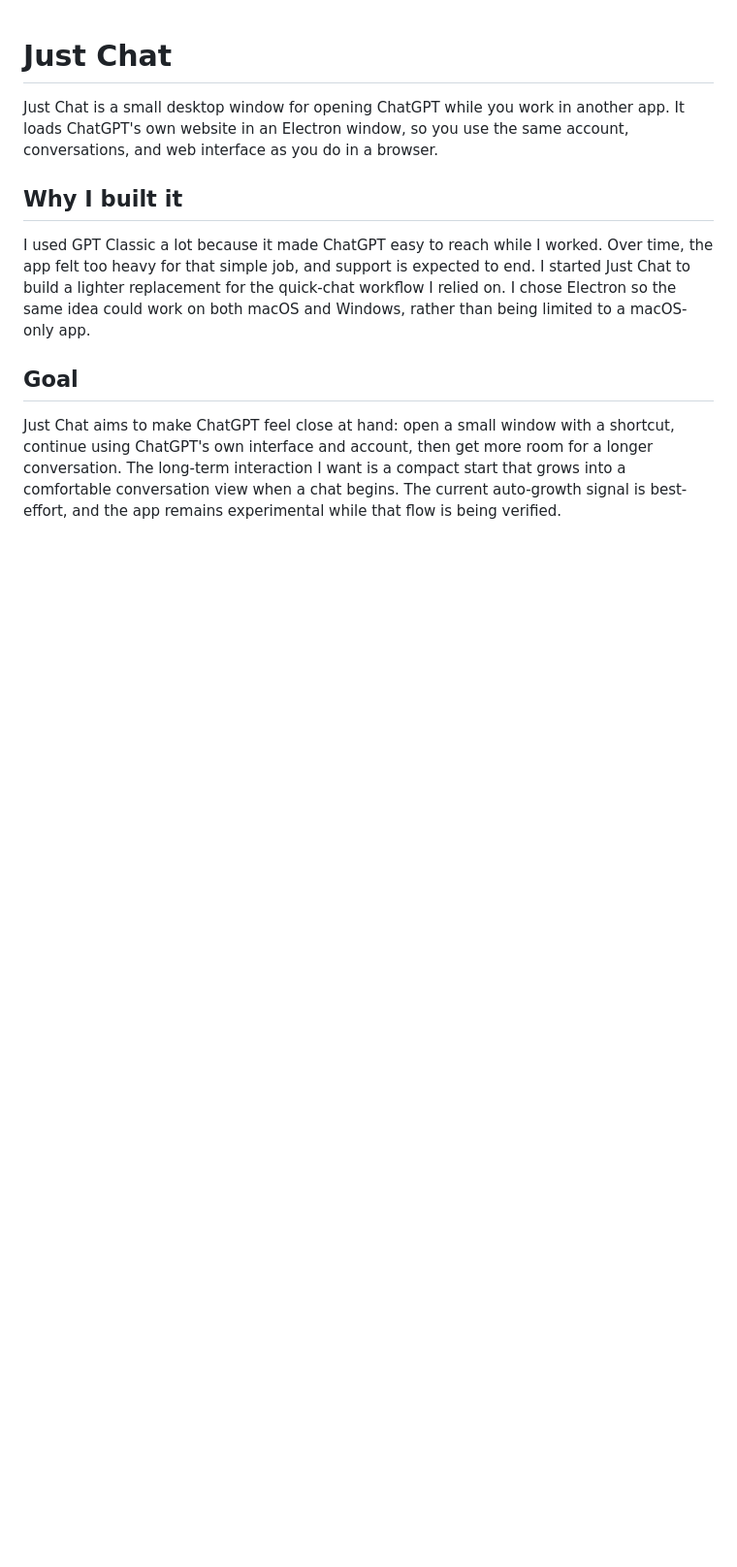
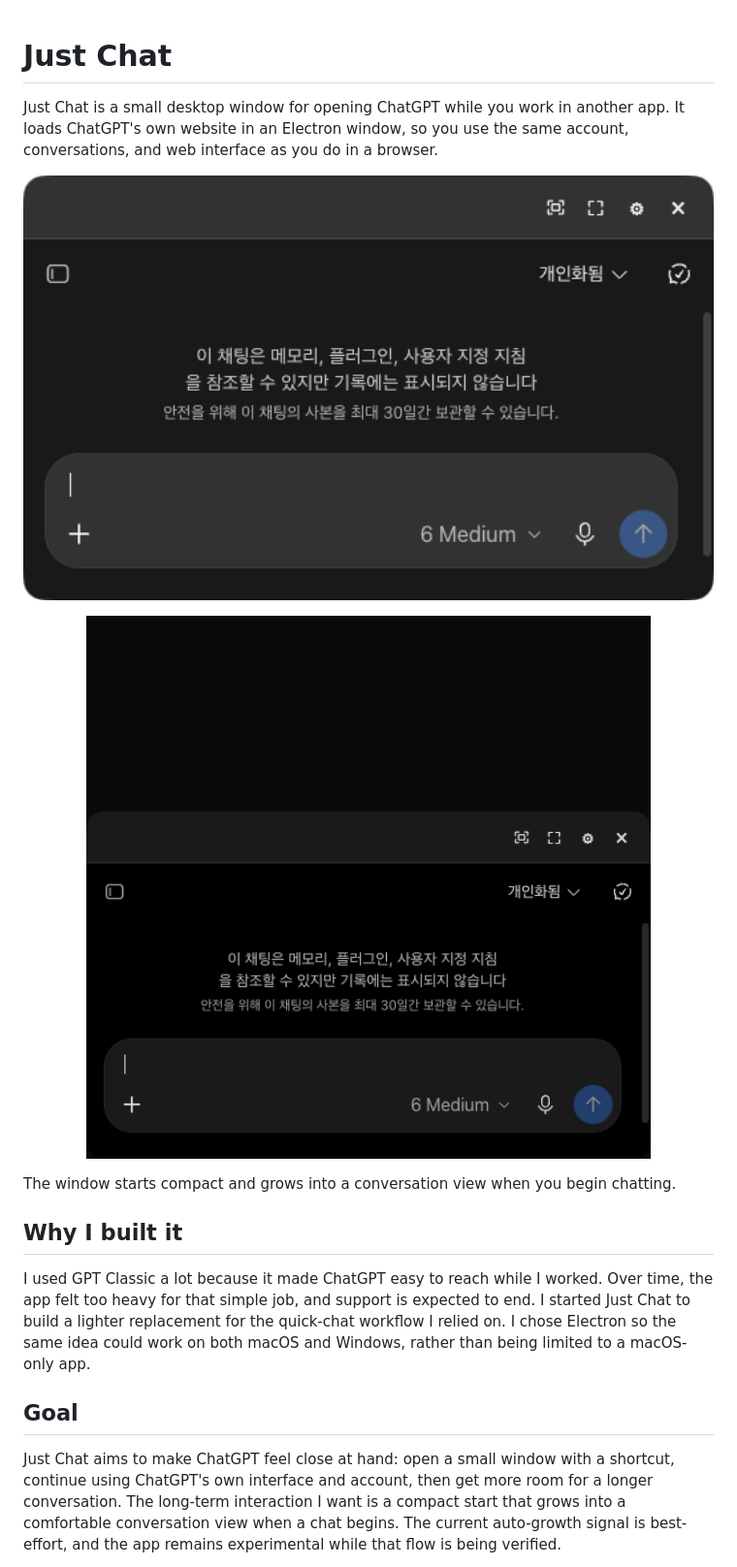
Before and after one commit to MyeoungDev/JustChat, a Markdown page: README.md, the part around the change. Shown at 97% size. Rendered like a GitHub page; pictures changed too: docs/artifacts/readme/quick-chat-demo.gif (added), docs/artifacts/readme/quick-chat.png (added); blank space fills up the shorter version.

```diff
--- a/README.md
+++ b/README.md
@@ -1,6 +1,16 @@
 # Just Chat
 
 Just Chat is a small desktop window for opening ChatGPT while you work in another app. It loads ChatGPT's own website in an Electron window, so you use the same account, conversations, and web interface as you do in a browser.
+
+<p align="center">
+  <img src="docs/artifacts/readme/quick-chat.png" alt="Just Chat's compact Quick Chat window with the ChatGPT composer ready for input" width="720" />
+</p>
+
+<p align="center">
+  <img src="docs/artifacts/readme/quick-chat-demo.gif" alt="Quick Chat starts with a compact composer, accepts a prompt, and expands into a conversation" width="720" />
+</p>
+
+The window starts compact and grows into a conversation view when you begin chatting.
 
 ## Why I built it
 
```
Also changed, not shown: docs/architecture-review.md (+2 -0 lines), docs/verification.md (+21 -0 lines), 12 other files.
